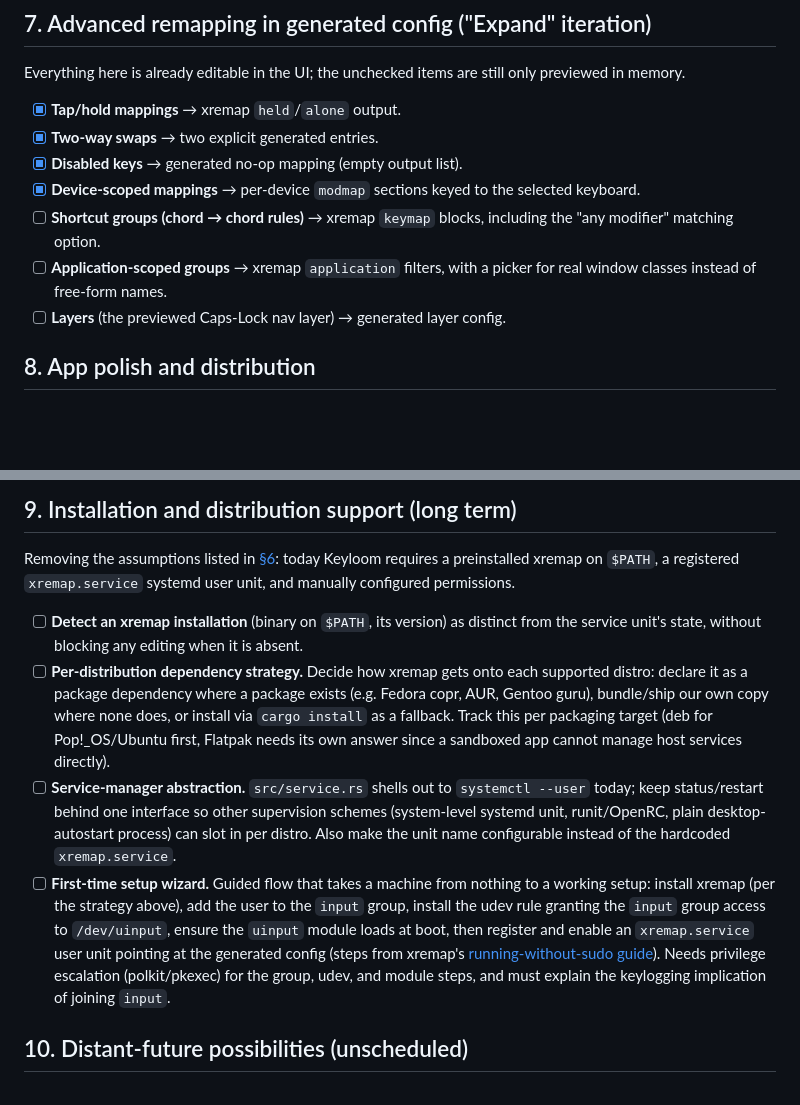
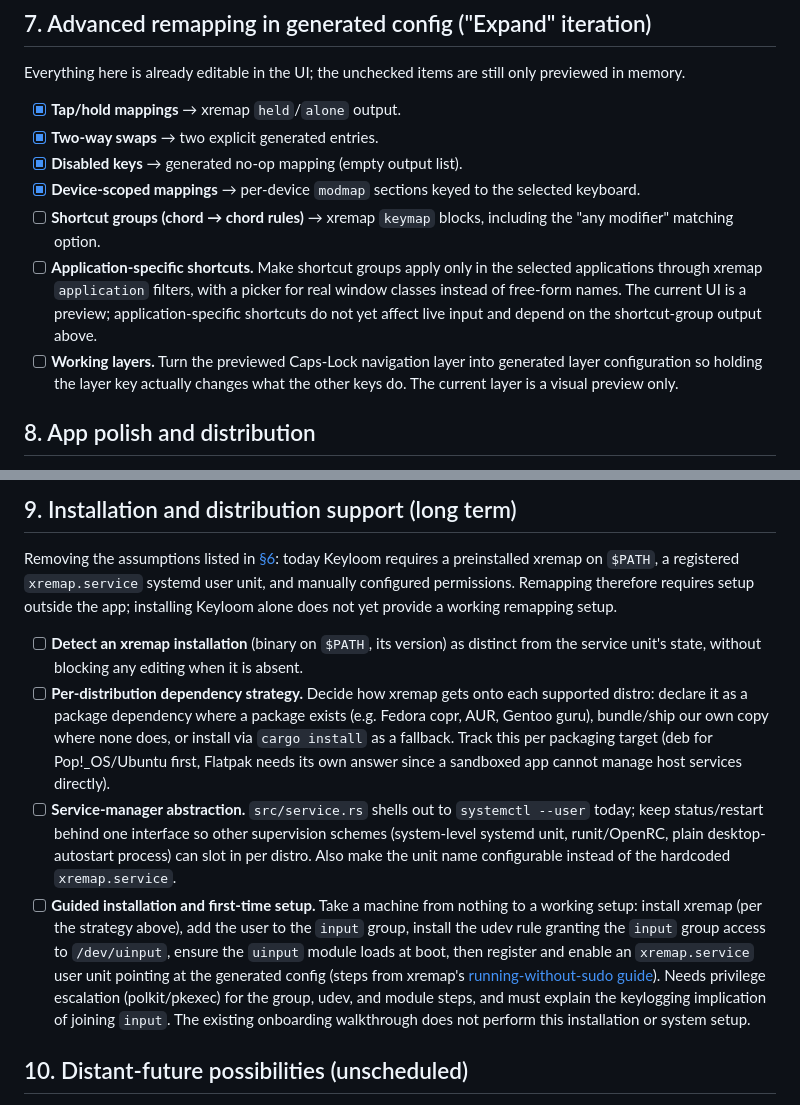
Before and after one commit to BlakeGardner/Keyloom, a Markdown page: docs/Functionality_TODO.md, 2 parts joined by grey strips. Drawn GitHub-style; blank space fills up the shorter version.

Commit message:
Enhance functionality TODO with application-specific shortcuts and working layers details

```diff
--- a/docs/Functionality_TODO.md
+++ b/docs/Functionality_TODO.md
@@ -194,9 +194,14 @@ still only previewed in memory.
   selected keyboard.
 - [ ] **Shortcut groups (chord → chord rules)** → xremap `keymap` blocks,
   including the "any modifier" matching option.
-- [ ] **Application-scoped groups** → xremap `application` filters, with a
-  picker for real window classes instead of free-form names.
-- [ ] **Layers** (the previewed Caps-Lock nav layer) → generated layer config.
+- [ ] **Application-specific shortcuts.** Make shortcut groups apply only
+  in the selected applications through xremap `application` filters, with a
+  picker for real window classes instead of free-form names. The current UI
+  is a preview; application-specific shortcuts do not yet affect live input
+  and depend on the shortcut-group output above.
+- [ ] **Working layers.** Turn the previewed Caps-Lock navigation layer into
+  generated layer configuration so holding the layer key actually changes
+  what the other keys do. The current layer is a visual preview only.
 
 ## 8. App polish and distribution
 
@@ -224,6 +229,8 @@ still only previewed in memory.
 Removing the assumptions listed in [§6](#6-apply-and-service-management-apply--manage-iterations):
 today Keyloom requires a preinstalled xremap on `$PATH`, a registered
 `xremap.service` systemd user unit, and manually configured permissions.
+Remapping therefore requires setup outside the app; installing Keyloom alone
+does not yet provide a working remapping setup.
 
 - [ ] **Detect an xremap installation** (binary on `$PATH`, its version) as
   distinct from the service unit's state, without blocking any editing when
@@ -239,7 +246,7 @@ today Keyloom requires a preinstalled xremap on `$PATH`, a registered
   supervision schemes (system-level systemd unit, runit/OpenRC, plain
   desktop-autostart process) can slot in per distro. Also make the unit name
   configurable instead of the hardcoded `xremap.service`.
-- [ ] **First-time setup wizard.** Guided flow that takes a machine from
+- [ ] **Guided installation and first-time setup.** Take a machine from
   nothing to a working setup: install xremap (per the strategy above), add
   the user to the `input` group, install the udev rule granting the `input`
   group access to `/dev/uinput`, ensure the `uinput` module loads at boot,
@@ -248,6 +255,8 @@ today Keyloom requires a preinstalled xremap on `$PATH`, a registered
   [running-without-sudo guide](https://github.com/xremap/xremap/blob/master/doc/running_without_sudo.md)).
   Needs privilege escalation (polkit/pkexec) for the group, udev, and module
   steps, and must explain the keylogging implication of joining `input`.
+  The existing onboarding walkthrough does not perform this installation
+  or system setup.
 
 ## 10. Distant-future possibilities (unscheduled)
 
```
